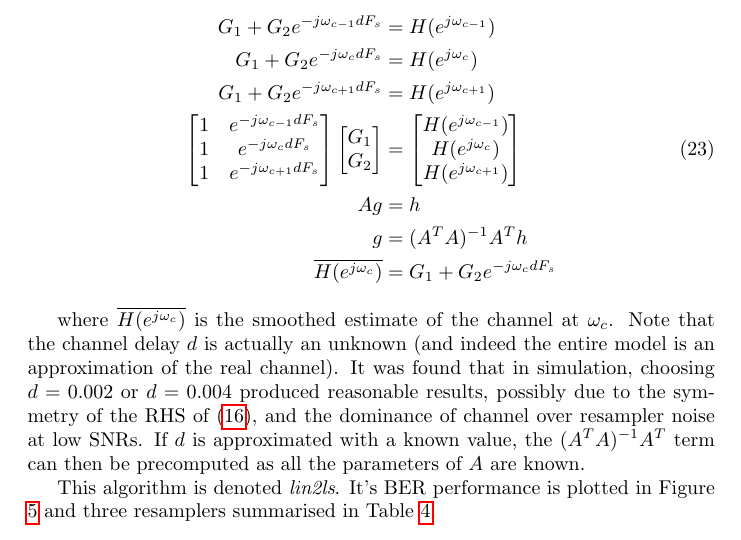
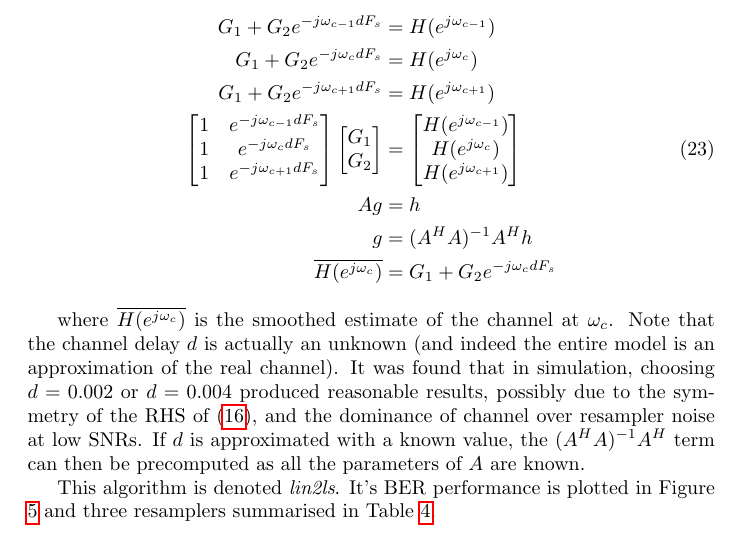
Before and after one commit to drowe67/misc, a LaTeX document (freedv_low/freedv_low.tex): part of page 16 of 42, cut so that both start at the same text. Compiled offline with pdfLaTeX.

Commit message:
fix freedv_low.tex: correct A^T to A^H in pilot EQ equation
The LS pseudo-inverse in eq:combine_freq was written as (A^T A)^{-1} A^T
but the Octave implementation (equaliser.m line 173) correctly uses A'
which is the conjugate transpose A^H in Octave.  For complex A (which
contains complex exponentials), A^T != A^H.

The Python implementation used torch.transpose (A^T), following the
incorrect LaTeX notation, and has now been fixed to use
torch.conj(torch.transpose) (A^H).

Co-Authored-By: Claude Sonnet 4.6 <noreply@anthropic.com>

```diff
--- a/freedv_low/freedv_low.tex
+++ b/freedv_low/freedv_low.tex
@@ -503,12 +503,12 @@ G_1 + G_2 e^{-j \omega_{c+1} d F_s} &= H(e^{j \omega_{c+1}}) \\
   H(e^{j \omega_{c+1}})
 \end{bmatrix} \\
 Ag &= h \\
- g &= (A^TA)^{-1}A^Th \\
+ g &= (A^HA)^{-1}A^Hh \\
  \overline{H(e^{j \omega_c})} &= G_1 + G_2e^{-j \omega_{c}   d F_s}
 \end{split}
 \end{equation}
 
-where $\overline{H(e^{j \omega_c})}$ is the smoothed estimate of the channel at $\omega_c$.  Note that the channel delay $d$ is actually an unknown (and indeed the entire model is an approximation of the real channel). It was found that in simulation, choosing $d=0.002$ or $d=0.004$ produced reasonable results, possibly due to the symmetry of the RHS of (\ref{eq:hf_model_freq}), and the dominance of channel over resampler noise at low SNRs. If $d$ is approximated with a known value, the $(A^TA)^{-1}A^T$ term can then be precomputed as all the parameters of $A$ are known.
+where $\overline{H(e^{j \omega_c})}$ is the smoothed estimate of the channel at $\omega_c$.  Note that the channel delay $d$ is actually an unknown (and indeed the entire model is an approximation of the real channel). It was found that in simulation, choosing $d=0.002$ or $d=0.004$ produced reasonable results, possibly due to the symmetry of the RHS of (\ref{eq:hf_model_freq}), and the dominance of channel over resampler noise at low SNRs. If $d$ is approximated with a known value, the $(A^HA)^{-1}A^H$ term can then be precomputed as all the parameters of $A$ are known.
 
 This algorithm is denoted \emph{lin2ls}.  It's BER performance is plotted in Figure \ref{fig:equaliser_curves} and three resamplers summarised in Table \ref{tab:resampler_summary}.
 
```
